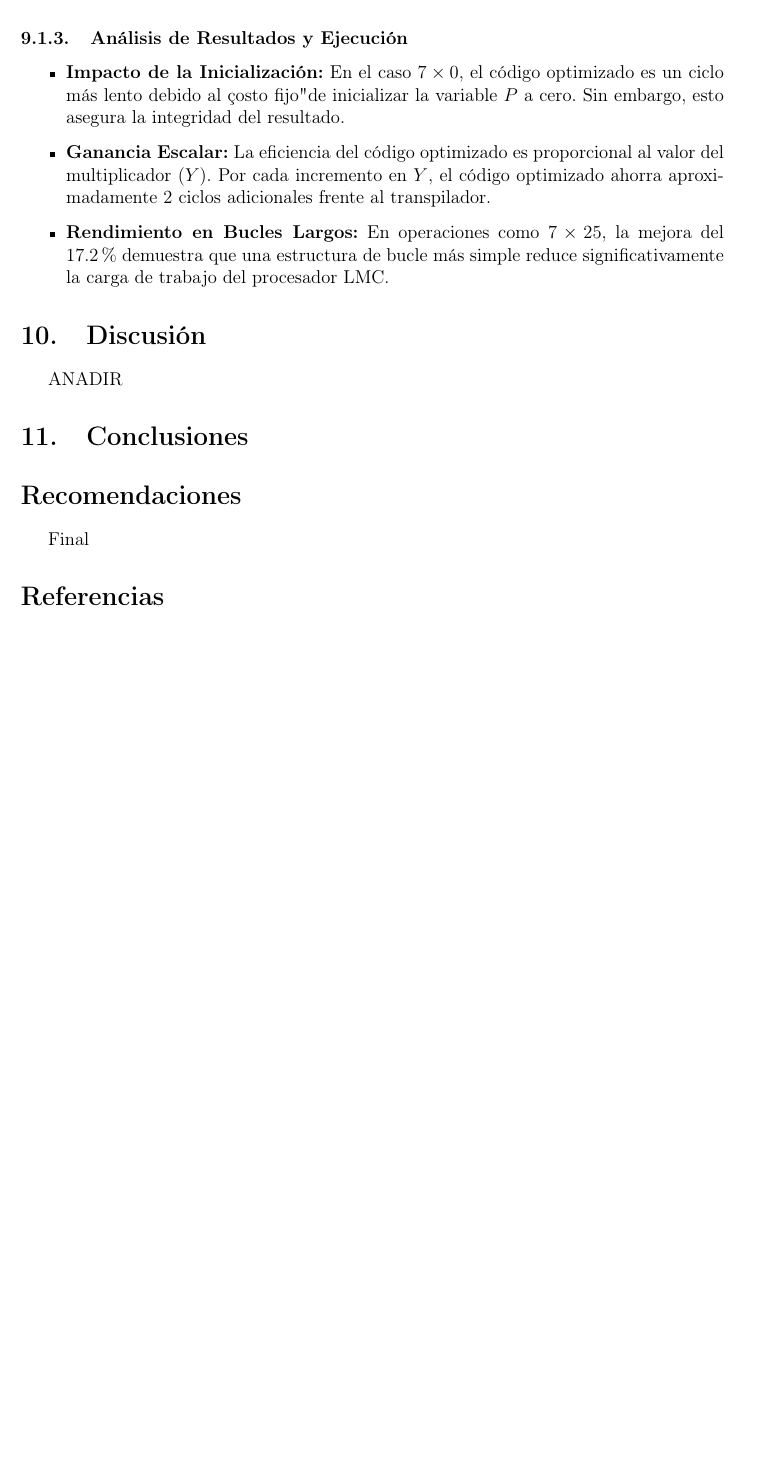
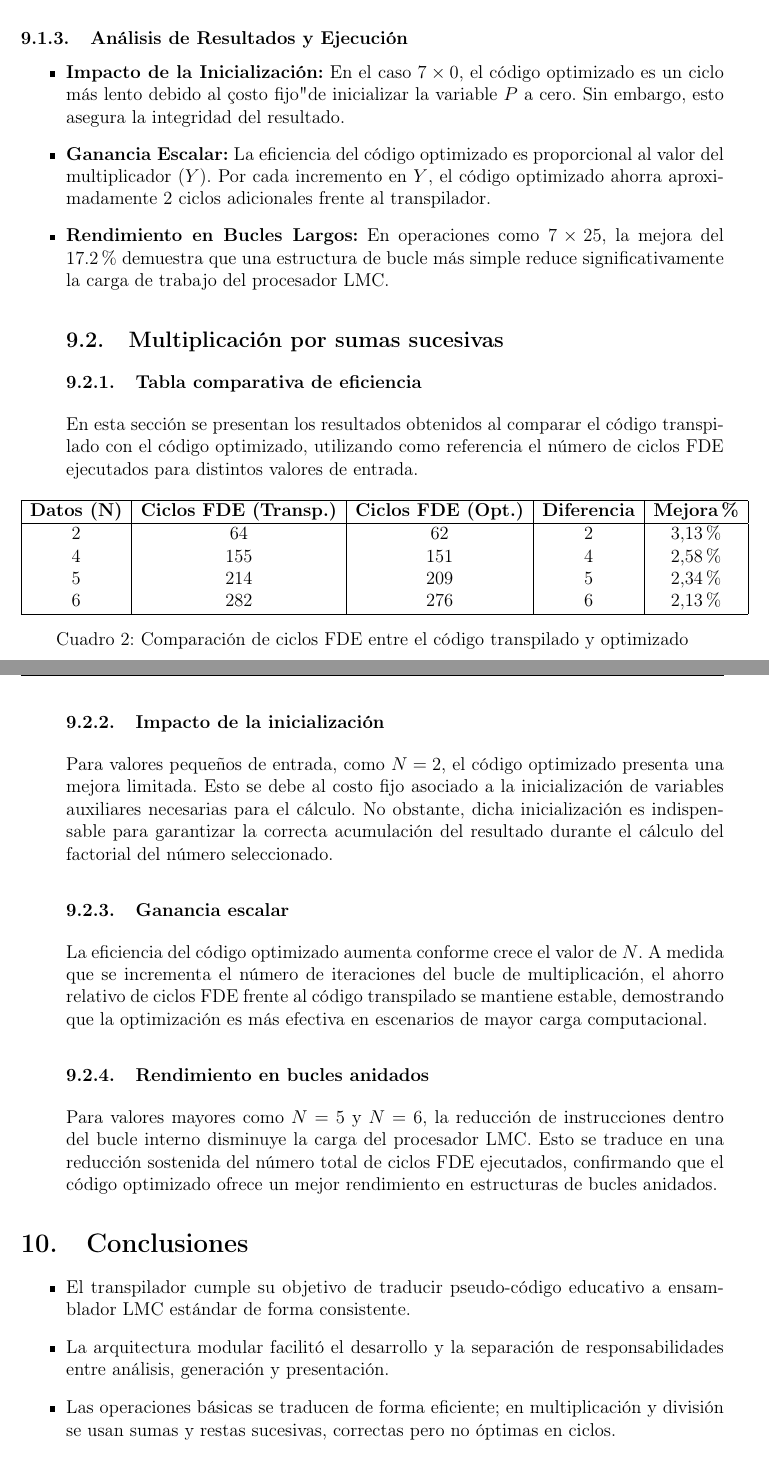
Before and after one commit to Harry-GNS/Projecto-Segundo-Bimestre, a LaTeX document (TranspiladorLMC/Informe_Transpilador_LMC.tex): part of page 11 of 11 before the commit and two parts of pages 13 and 14 of 15 after it, the two joined at a grey line, cut so that both start at the same text, the shorter picture padded with empty space. Compiled offline with pdfLaTeX.

Commit message:
mejora informe

```diff
--- a/TranspiladorLMC/Informe_Transpilador_LMC.tex
+++ b/TranspiladorLMC/Informe_Transpilador_LMC.tex
@@ -291,10 +321,54 @@ $7 \times 25$ & 285 & 236 & +49 & 17.2\% \\ \hline
     \item \textbf{Impacto de la Inicialización:} En el caso $7 \times 0$, el código optimizado es un ciclo más lento debido al "costo fijo" de inicializar la variable $P$ a cero. Sin embargo, esto asegura la integridad del resultado.
     \item \textbf{Ganancia Escalar:} La eficiencia del código optimizado es proporcional al valor del multiplicador ($Y$). Por cada incremento en $Y$, el código optimizado ahorra aproximadamente 2 ciclos adicionales frente al transpilador.
     \item \textbf{Rendimiento en Bucles Largos:} En operaciones como $7 \times 25$, la mejora del 17.2\% demuestra que una estructura de bucle más simple reduce significativamente la carga de trabajo del procesador LMC.
+\subsection{Multiplicación por sumas sucesivas}
+
+\subsubsection{Tabla comparativa de eficiencia}
+
+En esta sección se presentan los resultados obtenidos al comparar el código transpilado con el código optimizado,
+utilizando como referencia el número de ciclos FDE ejecutados para distintos valores de entrada.
+
+\begin{table}[H]
+\centering
+\begin{tabular}{|c|c|c|c|c|}
+\hline
+\textbf{Datos (N)} & \textbf{Ciclos FDE (Transp.)} & \textbf{Ciclos FDE (Opt.)} & \textbf{Diferencia} & \textbf{Mejora \%} \\
+\hline
+2 & 64  & 62  & 2 & 3,13\% \\
+4 & 155 & 151 & 4 & 2,58\% \\
+5 & 214 & 209 & 5 & 2,34\% \\
+6 & 282 & 276 & 6 & 2,13\% \\
+\hline
+\end{tabular}
+\caption{Comparación de ciclos FDE entre el código transpilado y optimizado}
+\end{table}
+
+\subsubsection{Impacto de la inicialización}
+
+Para valores pequeños de entrada, como $N = 2$, el código optimizado presenta una mejora limitada.
+Esto se debe al costo fijo asociado a la inicialización de variables auxiliares necesarias para el cálculo.
+No obstante, dicha inicialización es indispensable para garantizar la correcta acumulación del resultado
+durante el cálculo del factorial del número seleccionado.
+
+\subsubsection{Ganancia escalar}
+
+La eficiencia del código optimizado aumenta conforme crece el valor de $N$.
+A medida que se incrementa el número de iteraciones del bucle de multiplicación,
+el ahorro relativo de ciclos FDE frente al código transpilado se mantiene estable,
+demostrando que la optimización es más efectiva en escenarios de mayor carga computacional.
+
+\subsubsection{Rendimiento en bucles anidados}
+
+Para valores mayores como $N = 5$ y $N = 6$, la reducción de instrucciones dentro del bucle interno
+disminuye la carga del procesador LMC.
+Esto se traduce en una reducción sostenida del número total de ciclos FDE ejecutados,
+confirmando que el código optimizado ofrece un mejor rendimiento en estructuras de bucles anidados.
+
 \end{itemize}
-\section{Discusión}
-ANADIR
 
 \section{Conclusiones}
 \begin{itemize}
-
+  \item El transpilador cumple su objetivo de traducir pseudo-código educativo a ensamblador LMC estándar de forma consistente.
+  \item La arquitectura modular facilitó el desarrollo y la separación de responsabilidades entre análisis, generación y presentación.
+  \item Las operaciones básicas se traducen de forma eficiente; en multiplicación y división se usan sumas y restas sucesivas, correctas pero no óptimas en ciclos.
+  \item El análisis comparativo muestra que optimizaciones simples en el control de flujo reducen el número total de ciclos, especialmente en bucles largos.
@@ -301,4 +378,2 @@ ANADIR
 \end{itemize}
 
-\section*{Recomendaciones}
-Final
@@ -304,0 +384 @@ Final
+  \item Añadir pruebas automatizadas para asegurar la correcta generación de código.
@@ -305,2 +388 @@ Final
 
-\section*{Referencias}
```
Also changed, not shown: TranspiladorLMC/Informe_Transpilador_LMC.tex (43 more changed lines).
